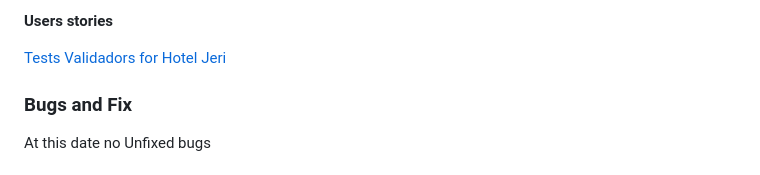
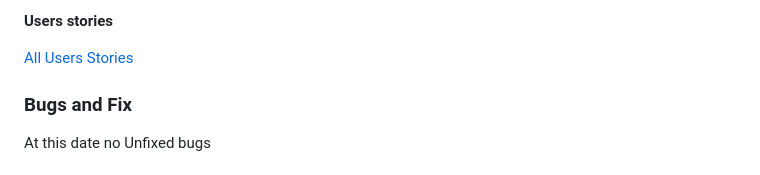
Before and after one commit to dhardi/hoteljeri, a Markdown page: README.md, the part around the change. GitHub-like rendering.

Commit message:
add content and format to readme

```diff
--- a/README.md
+++ b/README.md
@@ -124,7 +124,7 @@ These are crucial components necessary for the project's success. They form the
 
 **Users stories**
 
-[Tests Validadors for Hotel Jeri](https://github.com/dhardi/hoteljeri/issues)
+[All Users Stories ](https://github.com/dhardi/hoteljeri/issues)
 
 ### Bugs and Fix
 
```
